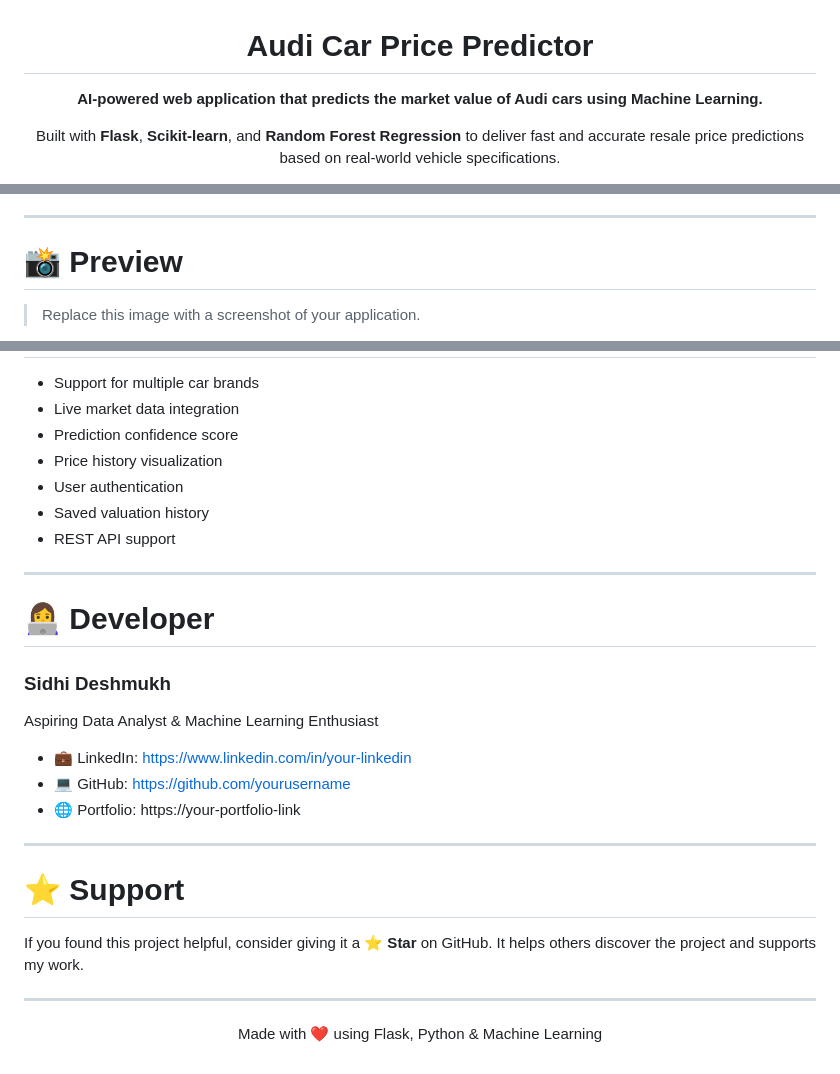
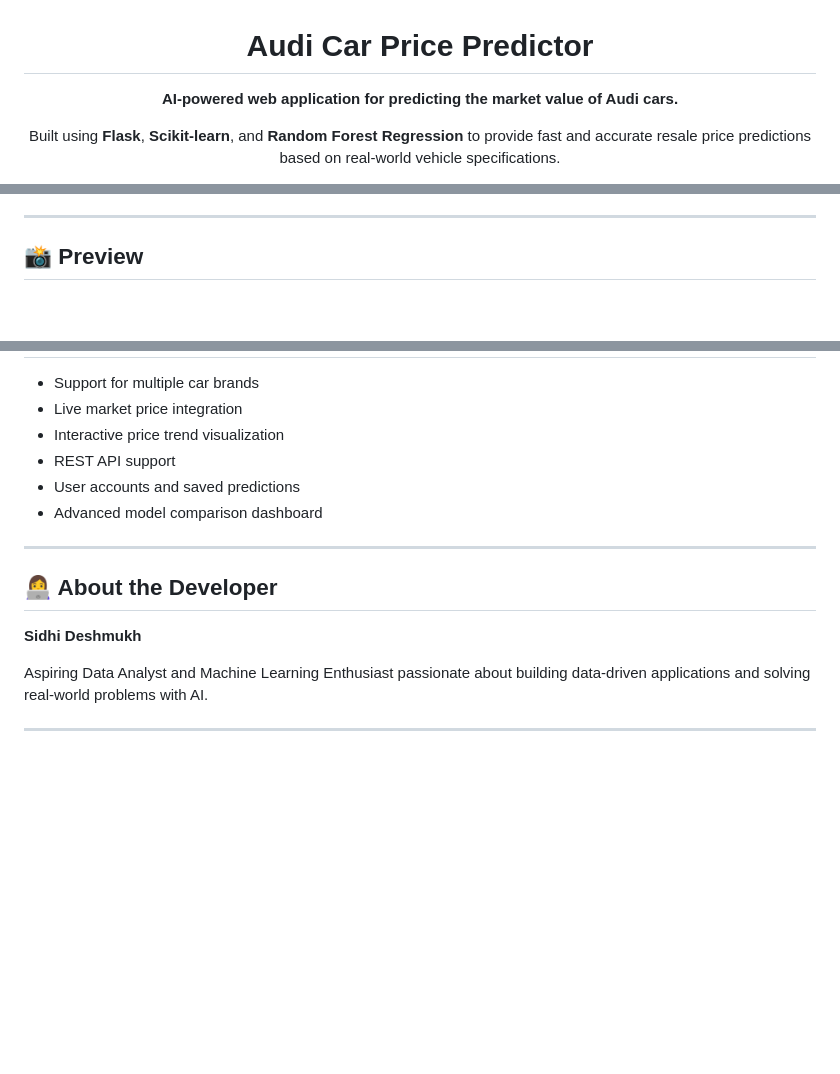
Before and after one commit to sidhi02/Audi-value-predictor, a Markdown page: README.md, 3 parts joined by grey strips. Drawn GitHub-style; blank space fills up the shorter version.

```diff
--- a/README.md
+++ b/README.md
@@ -1,11 +1,11 @@
 <h1 align="center">Audi Car Price Predictor</h1>
 
 <p align="center">
-  <strong>AI-powered web application that predicts the market value of Audi cars using Machine Learning.</strong>
+  <strong>AI-powered web application for predicting the market value of Audi cars.</strong>
 </p>
 
 <p align="center">
-  Built with <b>Flask</b>, <b>Scikit-learn</b>, and <b>Random Forest Regression</b> to deliver fast and accurate resale price predictions based on real-world vehicle specifications.
+Built using <b>Flask</b>, <b>Scikit-learn</b>, and <b>Random Forest Regression</b> to provide fast and accurate resale price predictions based on real-world vehicle specifications.
 </p>
 
 <p align="center">
@@ -31,8 +18,6 @@
 
 ---
 
-# 📸 Preview
-
-> Replace this image with a screenshot of your application.
+## 📸 Preview
 
 <p align="center">
@@ -213,32 +183,17 @@ http://127.0.0.1:5000
 
 - Support for multiple car brands
-- Live market data integration
-- Prediction confidence score
-- Price history visualization
-- User authentication
-- Saved valuation history
+- Live market price integration
+- Interactive price trend visualization
 - REST API support
+- User accounts and saved predictions
+- Advanced model comparison dashboard
 
 ---
 
-# 👩‍💻 Developer
+## 👩‍💻 About the Developer
 
-### **Sidhi Deshmukh**
+**Sidhi Deshmukh**
 
-Aspiring Data Analyst & Machine Learning Enthusiast
-
-- 💼 LinkedIn: https://www.linkedin.com/in/your-linkedin
-- 💻 GitHub: https://github.com/yourusername
-- 🌐 Portfolio: https://your-portfolio-link
+Aspiring Data Analyst and Machine Learning Enthusiast passionate about building data-driven applications and solving real-world problems with AI.
 
 ---
-
-# ⭐ Support
-
-If you found this project helpful, consider giving it a **⭐ Star** on GitHub. It helps others discover the project and supports my work.
-
----
-
-<p align="center">
-Made with ❤️ using Flask, Python & Machine Learning
-</p>
```
Also changed, not shown: other parts of README.md (+72 -100 lines).
